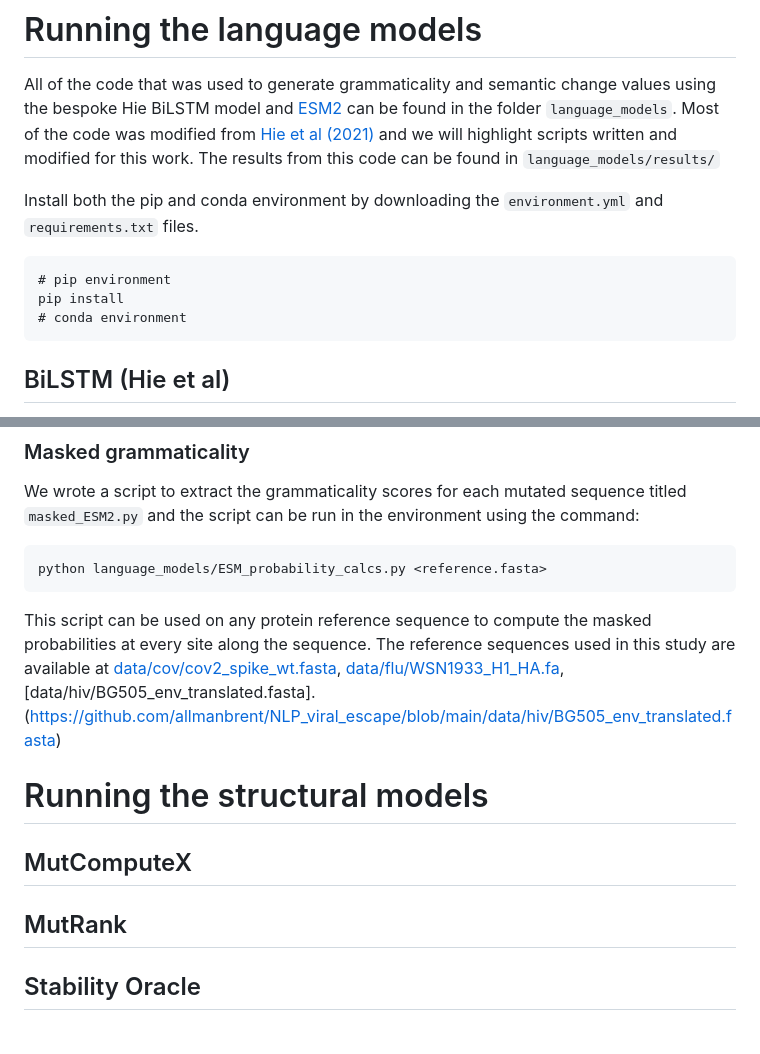
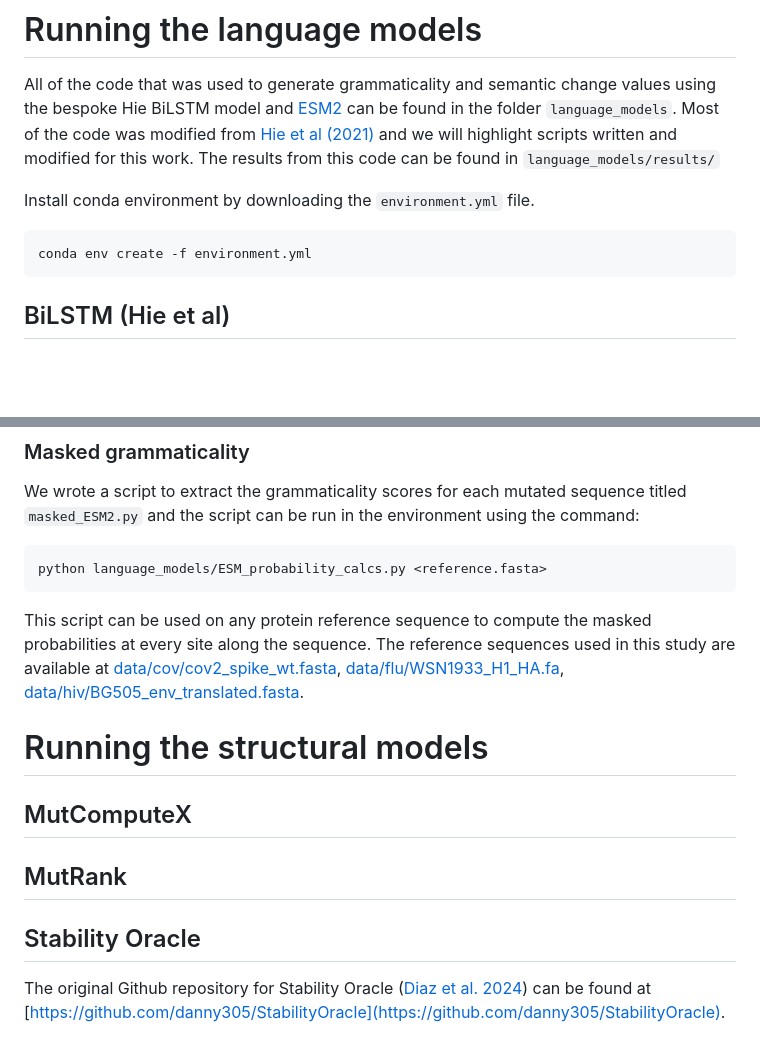
Before and after one commit to allmanbrent/NLP_viral_escape, a Markdown page: README.md, 2 parts joined by grey strips. Rendered like a GitHub page; blank space fills up the shorter version.

````diff
--- a/README.md
+++ b/README.md
@@ -4,11 +4,9 @@ Code and instructions for the analysis in the manuscript "A systematic evaluatio
 # Running the language models
 All of the code that was used to generate grammaticality and semantic change values using the bespoke Hie BiLSTM model and [ESM2](https://github.com/facebookresearch/esm) can be found in the folder `language_models`. Most of the code was modified from [Hie et al (2021)](https://doi.org/10.1126/science.abd7331) and we will highlight scripts written and modified for this work. The results from this code can be found in `language_models/results/`
 
-Install both the pip and conda environment by downloading the `environment.yml` and `requirements.txt` files.
+Install conda environment by downloading the `environment.yml` file.
 ```
-# pip environment
-pip install
-# conda environment
+conda env create -f environment.yml
 ```
 
 ## BiLSTM (Hie et al)
@@ -81,7 +79,7 @@ We wrote a script to extract the grammaticality scores for each mutated sequence
 ```
 python language_models/ESM_probability_calcs.py <reference.fasta>
 ```
-This script can be used on any protein reference sequence to compute the masked probabilities at every site along the sequence. The reference sequences used in this study are available at [data/cov/cov2_spike_wt.fasta](https://github.com/allmanbrent/NLP_viral_escape/blob/main/data/cov/cov2_spike_wt.fasta), [data/flu/WSN1933_H1_HA.fa](https://github.com/allmanbrent/NLP_viral_escape/blob/main/data/flu/WSN1933_H1_HA.fa), [data/hiv/BG505_env_translated.fasta].(https://github.com/allmanbrent/NLP_viral_escape/blob/main/data/hiv/BG505_env_translated.fasta)
+This script can be used on any protein reference sequence to compute the masked probabilities at every site along the sequence. The reference sequences used in this study are available at [data/cov/cov2_spike_wt.fasta](https://github.com/allmanbrent/NLP_viral_escape/blob/main/data/cov/cov2_spike_wt.fasta), [data/flu/WSN1933_H1_HA.fa](https://github.com/allmanbrent/NLP_viral_escape/blob/main/data/flu/WSN1933_H1_HA.fa), [data/hiv/BG505_env_translated.fasta](https://github.com/allmanbrent/NLP_viral_escape/blob/main/data/hiv/BG505_env_translated.fasta).
 
 # Running the structural models
 
@@ -90,3 +88,4 @@ This script can be used on any protein reference sequence to compute the masked
 ## MutRank
 
 ## Stability Oracle
+The original Github repository for Stability Oracle ([Diaz et al. 2024](https://www.nature.com/articles/s41467-024-49780-2)) can be found at [https://github.com/danny305/StabilityOracle](https://github.com/danny305/StabilityOracle).
````
